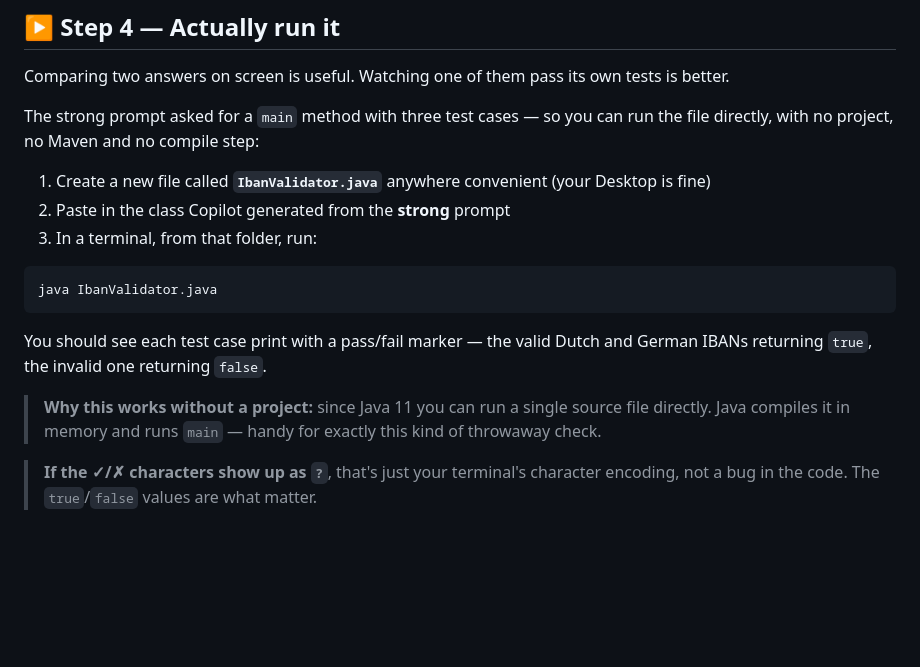
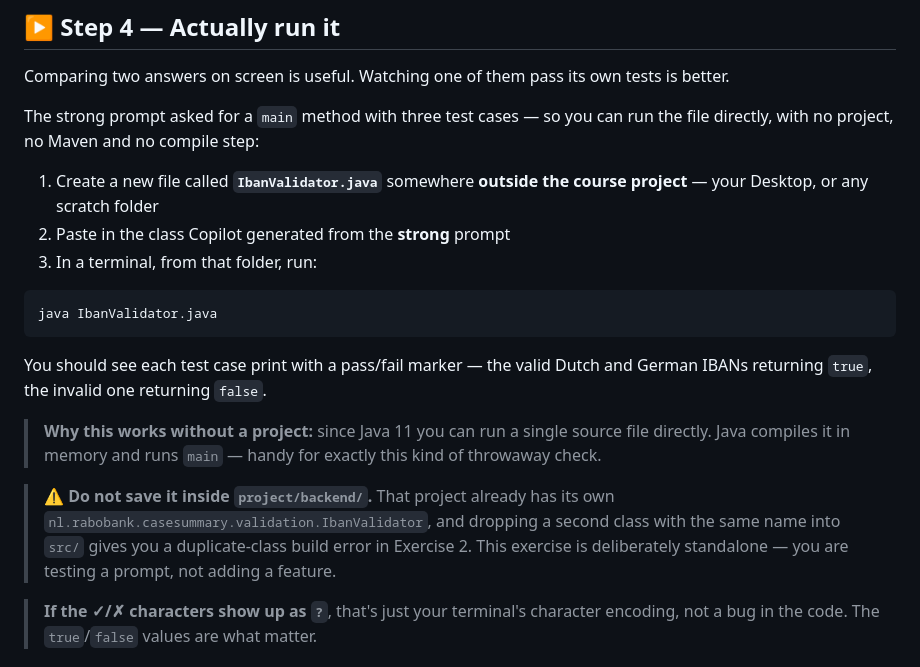
Before and after one commit to debbieoomen-droid/copilot, a Markdown page: exercises/backend/01-weak-vs-strong-prompts.md, the part around the change. Rendered like a GitHub page; blank space fills up the shorter version.

Commit message:
Exercise 1: keep the generated IbanValidator out of the project
The backend project already contains
nl.rabobank.casesummary.validation.IbanValidator. Step 4 told participants
to save their generated class "anywhere convenient (your Desktop is fine)"
but never warned against the project folder — dropping a second class with
the same name into src/ gives a duplicate-class build error, immediately
before Exercise 2 needs a working build.

- Backend: say "outside the course project", and add an explicit warning
  naming the existing class and the consequence.
- Frontend: make clear the console is a scratchpad, nothing is saved and
  nothing is added to the app.

Both now state that Exercise 1 is deliberately standalone — testing a
prompt, not adding a feature.

Verified: java IbanValidator.java runs from a scratch folder whose path
contains a space, printing the three expected pass lines.

Co-Authored-By: Claude Opus 5 (1M context) <noreply@anthropic.com>
Claude-Session: https://claude.ai/code/session_018jek8328bujsaRySrm5sPn

```diff
--- a/exercises/backend/01-weak-vs-strong-prompts.md
+++ b/exercises/backend/01-weak-vs-strong-prompts.md
@@ -120,7 +120,8 @@ Comparing two answers on screen is useful. Watching one of them pass its own tes
 The strong prompt asked for a `main` method with three test cases — so you can run the file
 directly, with no project, no Maven and no compile step:
 
-1. Create a new file called **`IbanValidator.java`** anywhere convenient (your Desktop is fine)
+1. Create a new file called **`IbanValidator.java`** somewhere **outside the course project** —
+   your Desktop, or any scratch folder
 2. Paste in the class Copilot generated from the **strong** prompt
 3. In a terminal, from that folder, run:
 
@@ -133,6 +134,11 @@ returning `true`, the invalid one returning `false`.
 
 > **Why this works without a project:** since Java 11 you can run a single source file directly.
 > Java compiles it in memory and runs `main` — handy for exactly this kind of throwaway check.
+
+> ⚠️ **Do not save it inside `project/backend/`.** That project already has its own
+> `nl.rabobank.casesummary.validation.IbanValidator`, and dropping a second class with the same
+> name into `src/` gives you a duplicate-class build error in Exercise 2. This exercise is
+> deliberately standalone — you are testing a prompt, not adding a feature.
 
 > **If the ✓/✗ characters show up as `?`**, that's just your terminal's character encoding, not a
 > bug in the code. The `true`/`false` values are what matter.
```
Also changed, not shown: exercises/frontend/01-weak-vs-strong-prompts.md (+4 -0 lines).
